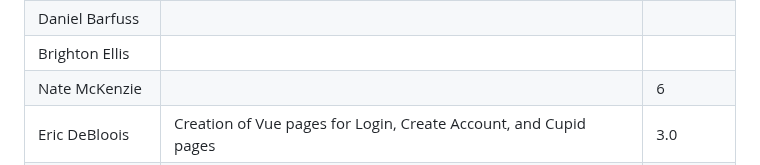
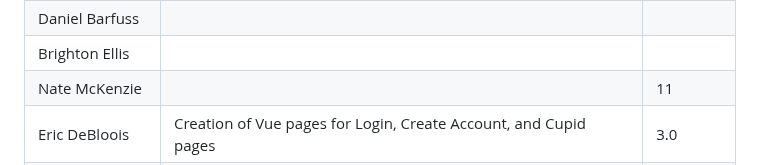
Before and after one commit to quality-liquid/cupid_code, a Markdown page: Documentation/time.md, the part around the change. Drawn GitHub-style.

Commit message:
Update time

```diff
--- a/Documentation/time.md
+++ b/Documentation/time.md
@@ -37,6 +37,6 @@
 | Emma Wright    | Connecting Front & Back        | 8       |
 | Daniel Barfuss |         |           |
 | Brighton Ellis |         |           |
-| Nate McKenzie  |         | 6         |
+| Nate McKenzie  |         | 11        |
 | Eric DeBloois  | Creation of Vue pages for Login, Create Account, and Cupid pages | 3.0 |
 | Brandon Herrin |         |           |
```
